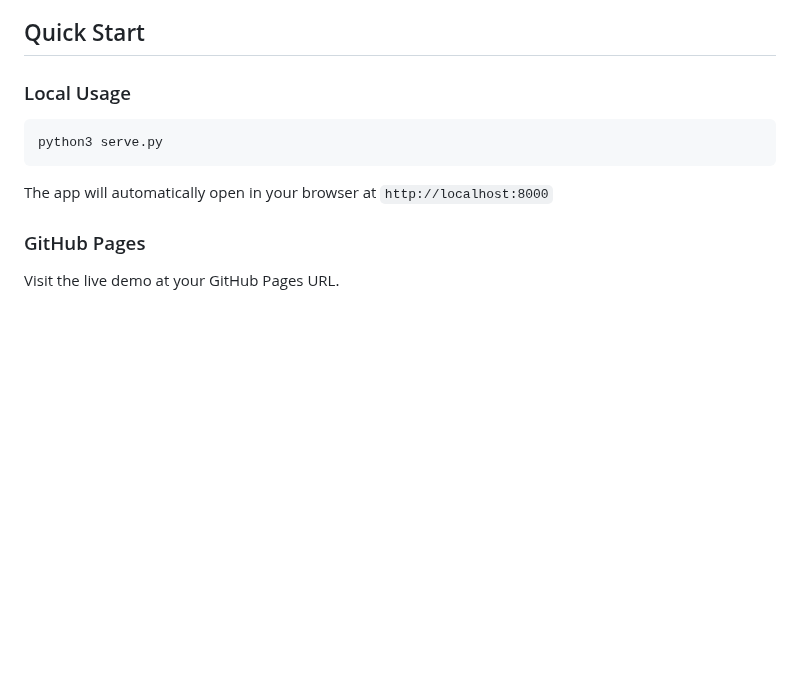
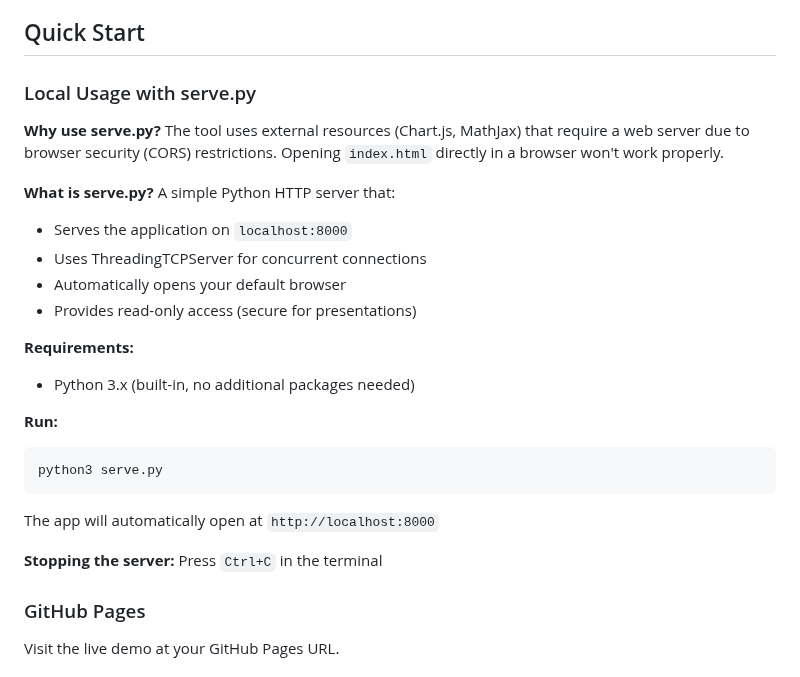
Before and after one commit to znee/perfusionCT_simulation, a Markdown page: README.md, the part around the change. GitHub-like rendering; blank space fills up the shorter version.

Commit message:
Add detailed serve.py documentation to README

````diff
--- a/README.md
+++ b/README.md
@@ -12,11 +12,30 @@ Interactive educational tool for visualizing CT perfusion physics and hemodynami
 
 ## Quick Start
 
-### Local Usage
+### Local Usage with serve.py
+
+**Why use serve.py?**
+The tool uses external resources (Chart.js, MathJax) that require a web server due to browser security (CORS) restrictions. Opening `index.html` directly in a browser won't work properly.
+
+**What is serve.py?**
+A simple Python HTTP server that:
+- Serves the application on `localhost:8000`
+- Uses ThreadingTCPServer for concurrent connections
+- Automatically opens your default browser
+- Provides read-only access (secure for presentations)
+
+**Requirements:**
+- Python 3.x (built-in, no additional packages needed)
+
+**Run:**
 ```bash
 python3 serve.py
 ```
-The app will automatically open in your browser at `http://localhost:8000`
+
+The app will automatically open at `http://localhost:8000`
+
+**Stopping the server:**
+Press `Ctrl+C` in the terminal
 
 ### GitHub Pages
 Visit the live demo at your GitHub Pages URL.
````
